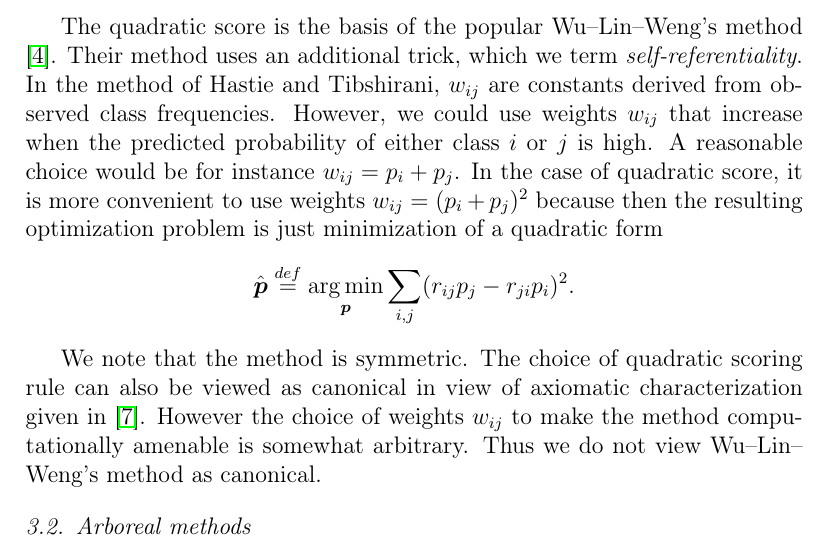
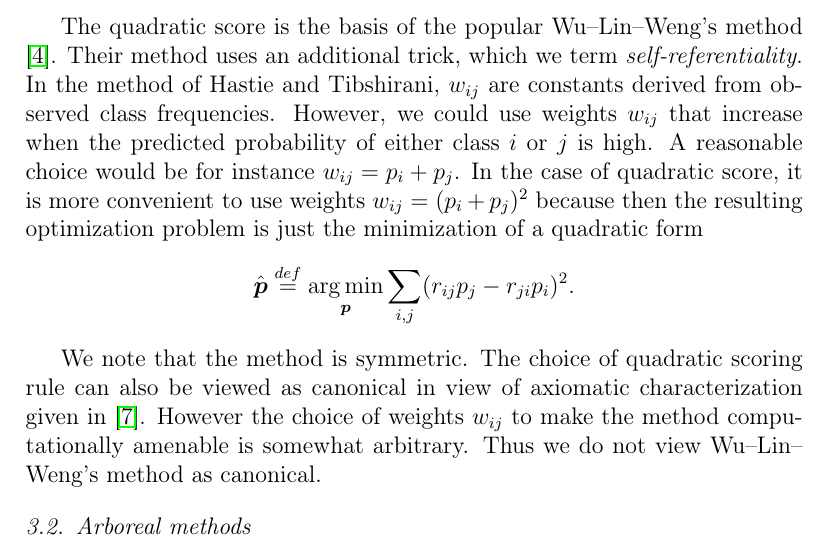
Before and after one commit to ondrej-such/snh1, a LaTeX paper (els.tex, which reads coupling.tex): part of page 10 of 29, cut so that both start at the same text. Compiled offline with pdfLaTeX.

Commit message:
Claude correction.

```diff
--- a/coupling.tex
+++ b/coupling.tex
@@ -35,7 +35,9 @@ $$
 $$
 
 The quadratic score is the basis of the popular Wu--Lin--Weng's method \cite{wu2004probability}.
-Their method uses an additional trick, which we term \emph{self-referentiality}. In the method of Hastie and Tibshirani, $w_{ij}$ are constants derived from observed class frequencies. However, we could use weights $w_{ij}$ that increase when the predicted probability of either class $i$ or $j$ is high. A reasonable choice would be for instance $w_{ij}= p_i + p_j$. In the case of quadratic score, it is more convenient to use weights $w_{ij} = (p_i + p_j)^2$ because then the resulting optimization problem is just minimization of a quadratic form
+Their method uses an additional trick, which we term \emph{self-referentiality}. In the method of Hastie and Tibshirani, $w_{ij}$ are constants derived from observed class frequencies. However, we could use weights $w_{ij}$ that increase when the predicted probability of either class $i$ or $j$ is high. A reasonable choice would be for instance $w_{ij}= p_i + p_j$. In the case of quadratic score,
+it is more convenient to use weights $w_{ij} = (p_i + p_j)^2$ because then
+the resulting optimization problem is just the minimization of a quadratic form
 \begin{align*}
 \hat{\boldsymbol{p}} \stackrel{def}{=} \argmin_{\boldsymbol{p}} \sum_{i,j} (r_{ij}p_j - r_{ji}p_i)^2.
 \end{align*}
```
